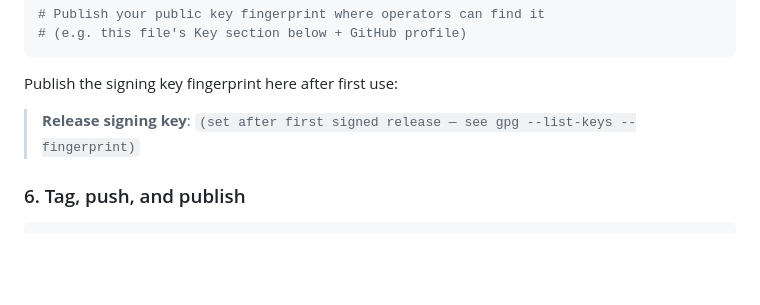
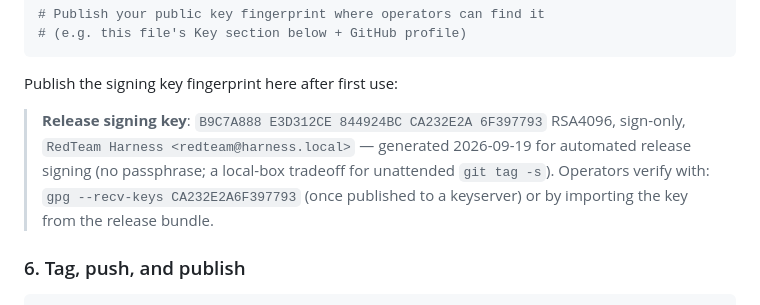
Before and after one commit to kingcinder/Red-Team-The-Assassin-s-Blade-, a Markdown page: RELEASING.md, the part around the change. Drawn GitHub-style; blank space fills up the shorter version.

Commit message:
docs: record release signing key fingerprint (first signed release)

```diff
--- a/RELEASING.md
+++ b/RELEASING.md
@@ -127,7 +127,12 @@ git tag -s v5.8.0 -m "RedTeam Harness v5.8.0 — <summary>"
 
 Publish the signing key fingerprint here after first use:
 
-> **Release signing key**: `(set after first signed release — see gpg --list-keys --fingerprint)`
+> **Release signing key**: `B9C7A888 E3D312CE 844924BC CA232E2A 6F397793`
+> RSA4096, sign-only, `RedTeam Harness <redteam@harness.local>` — generated
+> 2026-09-19 for automated release signing (no passphrase; a local-box
+> tradeoff for unattended `git tag -s`). Operators verify with:
+> `gpg --recv-keys CA232E2A6F397793` (once published to a keyserver) or by
+> importing the key from the release bundle.
 
 ### 6. Tag, push, and publish
 
```
